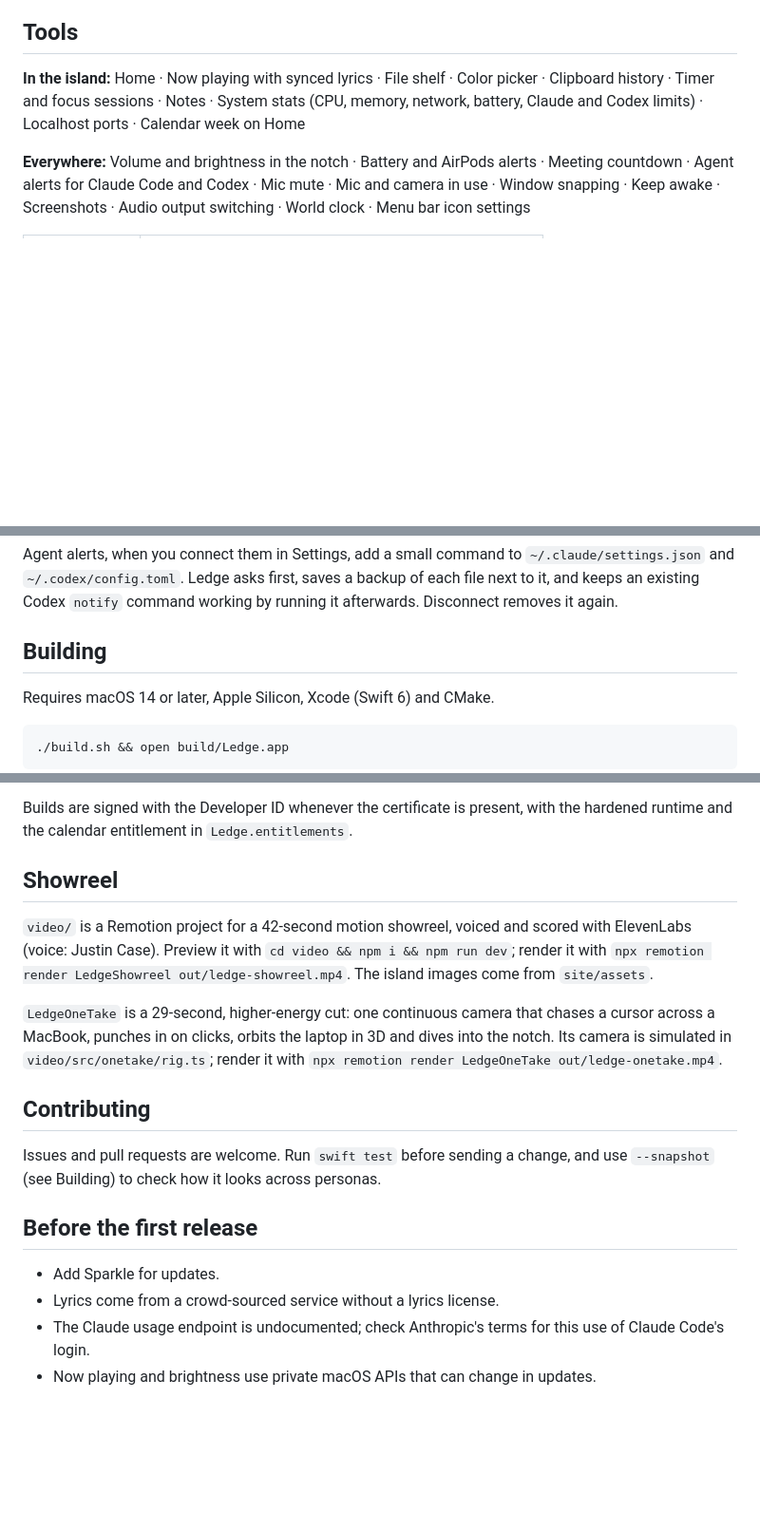
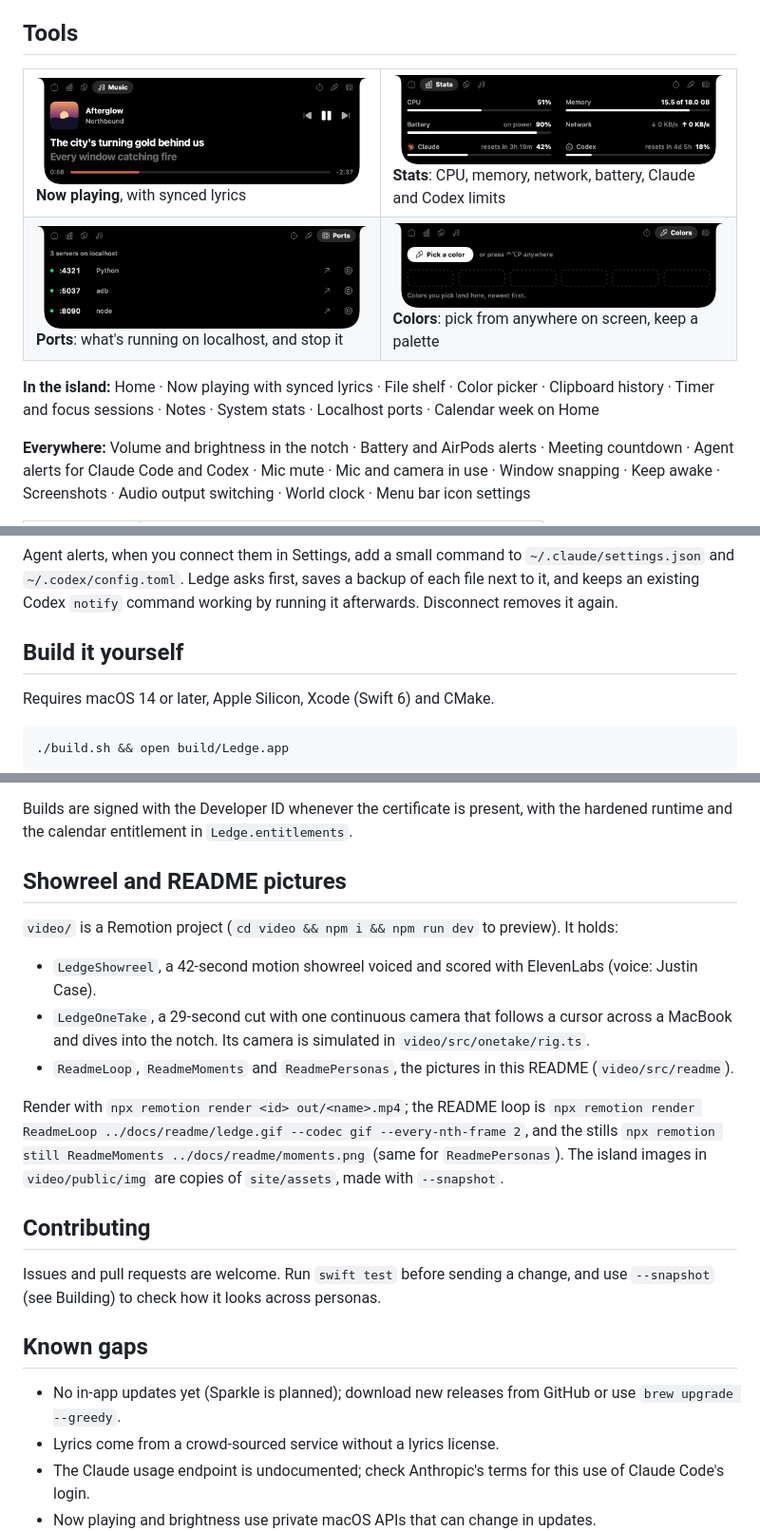
Before and after one commit to notsocj/ledge, a Markdown page: README.md, 3 parts joined by grey strips. Shown at 95% size. GitHub-like rendering; blank space fills up the shorter version.

```diff
--- a/README.md
+++ b/README.md
@@ -39,9 +61,19 @@ Every tool can still be switched on or off in Settings.
 
 ## Tools
 
+<table>
+  <tr>
+    <td width="50%"><img src="site/assets/tab-music.png" alt="Music tab with synced lyrics"><br><b>Now playing</b>, with synced lyrics</td>
+    <td width="50%"><img src="site/assets/tab-stats.png" alt="Stats tab"><br><b>Stats</b>: CPU, memory, network, battery, Claude and Codex limits</td>
+  </tr>
+  <tr>
+    <td><img src="site/assets/tab-ports.png" alt="Ports tab"><br><b>Ports</b>: what's running on localhost, and stop it</td>
+    <td><img src="site/assets/tab-colors.png" alt="Colors tab"><br><b>Colors</b>: pick from anywhere on screen, keep a palette</td>
+  </tr>
+</table>
+
 **In the island:** Home · Now playing with synced lyrics · File shelf · Color picker · Clipboard
-history · Timer and focus sessions · Notes · System stats (CPU, memory, network, battery, Claude and
-Codex limits) · Localhost ports · Calendar week on Home
+history · Timer and focus sessions · Notes · System stats · Localhost ports · Calendar week on Home
 
 **Everywhere:** Volume and brightness in the notch · Battery and AirPods alerts · Meeting countdown ·
 Agent alerts for Claude Code and Codex · Mic mute · Mic and camera in use · Window snapping · Keep
@@ -69,7 +101,7 @@ Agent alerts, when you connect them in Settings, add a small command to `~/.clau
 and `~/.codex/config.toml`. Ledge asks first, saves a backup of each file next to it, and keeps an
 existing Codex `notify` command working by running it afterwards. Disconnect removes it again.
 
-## Building
+## Build it yourself
 
 Requires macOS 14 or later, Apple Silicon, Xcode (Swift 6) and CMake.
 
@@ -131,25 +163,28 @@ Downloads per release: `gh api repos/notsocj/ledge/releases --jq '.[] | "\(.tag_
 Builds are signed with the Developer ID whenever the certificate is present, with the hardened runtime
 and the calendar entitlement in `Ledge.entitlements`.
 
-## Showreel
+## Showreel and README pictures
 
-`video/` is a Remotion project for a 42-second motion showreel, voiced and scored with ElevenLabs
-(voice: Justin Case). Preview it with `cd video && npm i && npm run dev`; render it with
-`npx remotion render LedgeShowreel out/ledge-showreel.mp4`. The island images come from `site/assets`.
+`video/` is a Remotion project (`cd video && npm i && npm run dev` to preview). It holds:
 
-`LedgeOneTake` is a 29-second, higher-energy cut: one continuous camera that chases a cursor across a
-MacBook, punches in on clicks, orbits the laptop in 3D and dives into the notch. Its camera is
-simulated in `video/src/onetake/rig.ts`; render it with
-`npx remotion render LedgeOneTake out/ledge-onetake.mp4`.
+- `LedgeShowreel`, a 42-second motion showreel voiced and scored with ElevenLabs (voice: Justin Case).
+- `LedgeOneTake`, a 29-second cut with one continuous camera that follows a cursor across a MacBook
+  and dives into the notch. Its camera is simulated in `video/src/onetake/rig.ts`.
+- `ReadmeLoop`, `ReadmeMoments` and `ReadmePersonas`, the pictures in this README (`video/src/readme`).
+
+Render with `npx remotion render <id> out/<name>.mp4`; the README loop is
+`npx remotion render ReadmeLoop ../docs/readme/ledge.gif --codec gif --every-nth-frame 2`, and the stills
+`npx remotion still ReadmeMoments ../docs/readme/moments.png` (same for `ReadmePersonas`). The island
+images in `video/public/img` are copies of `site/assets`, made with `--snapshot`.
 
 ## Contributing
 
 Issues and pull requests are welcome. Run `swift test` before sending a change, and use
 `--snapshot` (see Building) to check how it looks across personas.
 
-## Before the first release
+## Known gaps
 
-- Add Sparkle for updates.
+- No in-app updates yet (Sparkle is planned); download new releases from GitHub or use `brew upgrade --greedy`.
 - Lyrics come from a crowd-sourced service without a lyrics license.
 - The Claude usage endpoint is undocumented; check Anthropic's terms for this use of Claude Code's login.
 - Now playing and brightness use private macOS APIs that can change in updates.
```
Also changed, not shown: other parts of README.md (+41 -19 lines), docs/readme/moments.png (added), docs/readme/personas.png (added), 3 other files.
